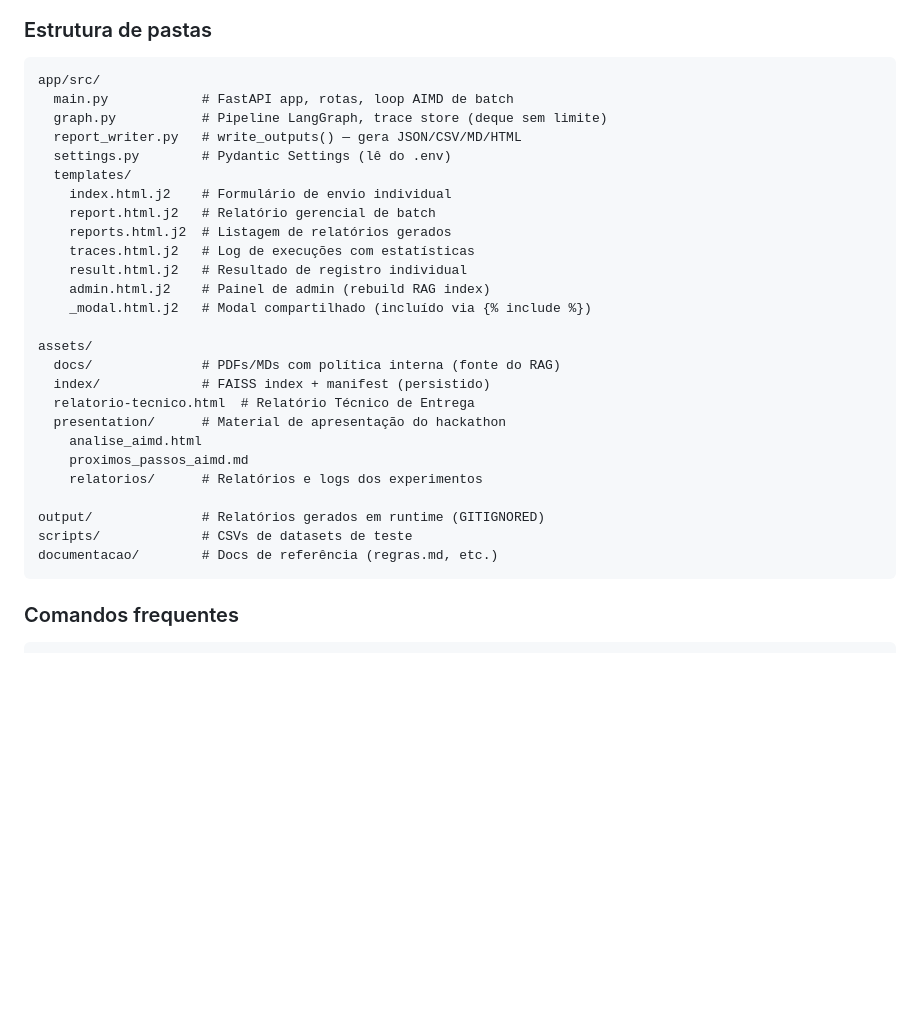
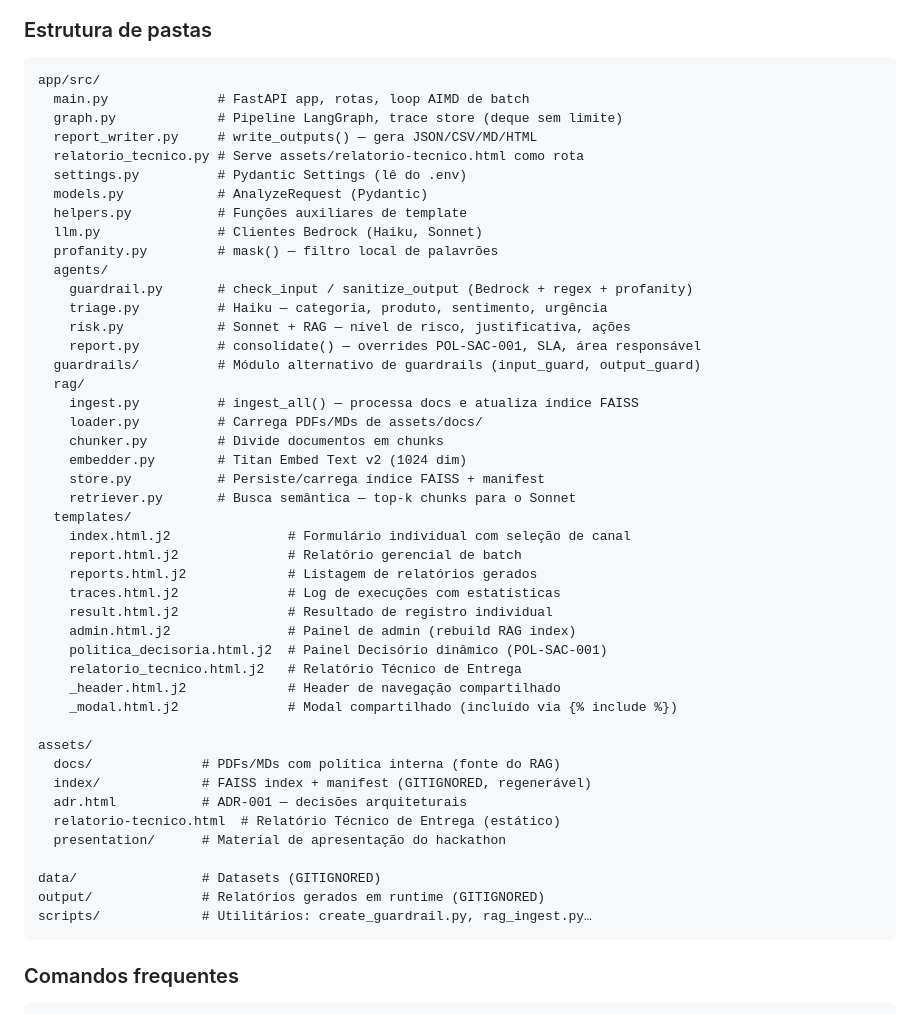
Before and after one commit to Rolmer1964/finguard-fm3, a Markdown page: CLAUDE.md, the part around the change. GitHub-like rendering; blank space fills up the shorter version.

````diff
--- a/CLAUDE.md
+++ b/CLAUDE.md
@@ -55,31 +55,50 @@ guardrails de conteúdo, RAG sobre política interna e processamento em batch pa
 
 ```
 app/src/
-  main.py            # FastAPI app, rotas, loop AIMD de batch
-  graph.py           # Pipeline LangGraph, trace store (deque sem limite)
-  report_writer.py   # write_outputs() — gera JSON/CSV/MD/HTML
-  settings.py        # Pydantic Settings (lê do .env)
+  main.py              # FastAPI app, rotas, loop AIMD de batch
+  graph.py             # Pipeline LangGraph, trace store (deque sem limite)
+  report_writer.py     # write_outputs() — gera JSON/CSV/MD/HTML
+  relatorio_tecnico.py # Serve assets/relatorio-tecnico.html como rota
+  settings.py          # Pydantic Settings (lê do .env)
+  models.py            # AnalyzeRequest (Pydantic)
+  helpers.py           # Funções auxiliares de template
+  llm.py               # Clientes Bedrock (Haiku, Sonnet)
+  profanity.py         # mask() — filtro local de palavrões
+  agents/
+    guardrail.py       # check_input / sanitize_output (Bedrock + regex + profanity)
+    triage.py          # Haiku — categoria, produto, sentimento, urgência
+    risk.py            # Sonnet + RAG — nível de risco, justificativa, ações
+    report.py          # consolidate() — overrides POL-SAC-001, SLA, área responsável
+  guardrails/          # Módulo alternativo de guardrails (input_guard, output_guard)
+  rag/
+    ingest.py          # ingest_all() — processa docs e atualiza índice FAISS
+    loader.py          # Carrega PDFs/MDs de assets/docs/
+    chunker.py         # Divide documentos em chunks
+    embedder.py        # Titan Embed Text v2 (1024 dim)
+    store.py           # Persiste/carrega índice FAISS + manifest
+    retriever.py       # Busca semântica — top-k chunks para o Sonnet
   templates/
-    index.html.j2    # Formulário de envio individual
-    report.html.j2   # Relatório gerencial de batch
-    reports.html.j2  # Listagem de relatórios gerados
-    traces.html.j2   # Log de execuções com estatísticas
-    result.html.j2   # Resultado de registro individual
-    admin.html.j2    # Painel de admin (rebuild RAG index)
-    _modal.html.j2   # Modal compartilhado (incluído via {% include %})
+    index.html.j2               # Formulário individual com seleção de canal
+    report.html.j2              # Relatório gerencial de batch
+    reports.html.j2             # Listagem de relatórios gerados
+    traces.html.j2              # Log de execuções com estatísticas
+    result.html.j2              # Resultado de registro individual
+    admin.html.j2               # Painel de admin (rebuild RAG index)
+    politica_decisoria.html.j2  # Painel Decisório dinâmico (POL-SAC-001)
+    relatorio_tecnico.html.j2   # Relatório Técnico de Entrega
+    _header.html.j2             # Header de navegação compartilhado
+    _modal.html.j2              # Modal compartilhado (incluído via {% include %})
 
 assets/
   docs/              # PDFs/MDs com política interna (fonte do RAG)
-  index/             # FAISS index + manifest (persistido)
-  relatorio-tecnico.html  # Relatório Técnico de Entrega
+  index/             # FAISS index + manifest (GITIGNORED, regenerável)
+  adr.html           # ADR-001 — decisões arquiteturais
+  relatorio-tecnico.html  # Relatório Técnico de Entrega (estático)
   presentation/      # Material de apresentação do hackathon
-    analise_aimd.html
-    proximos_passos_aimd.md
-    relatorios/      # Relatórios e logs dos experimentos
 
+data/                # Datasets (GITIGNORED)
 output/              # Relatórios gerados em runtime (GITIGNORED)
-scripts/             # CSVs de datasets de teste
-documentacao/        # Docs de referência (regras.md, etc.)
+scripts/             # Utilitários: create_guardrail.py, rag_ingest.py…
 ```
 
 ### Comandos frequentes
````
Also changed, not shown: .github/copilot-instructions.md (+40 -10 lines).
